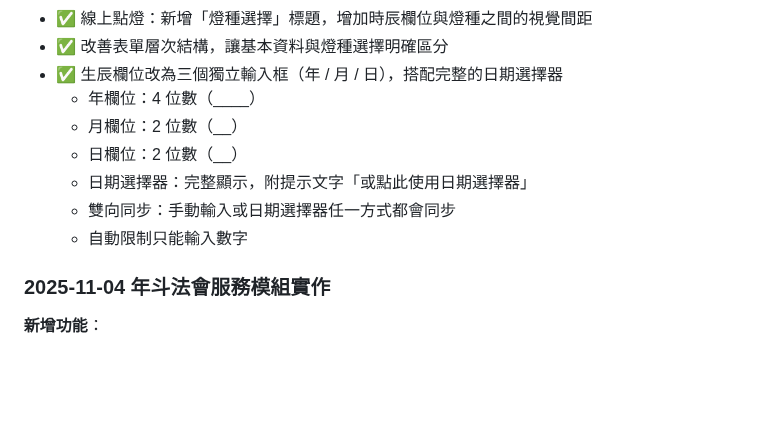
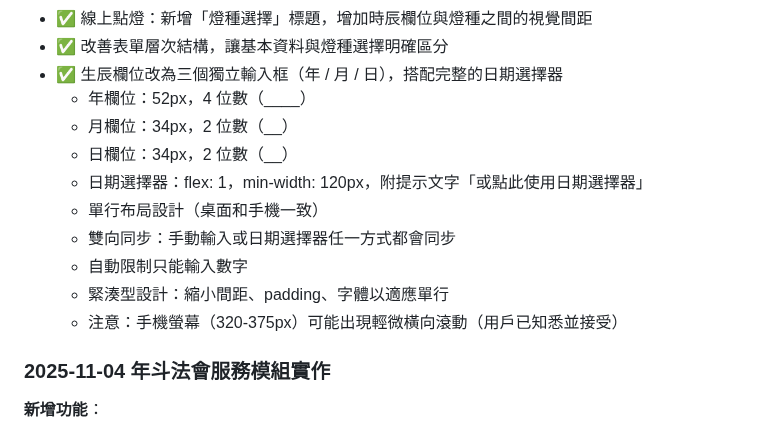
Before and after one commit to guimashan/platfrom, a Markdown page: replit.md, the part around the change. GitHub-like rendering; blank space fills up the shorter version.

Commit message:
Improve online lighting donation form with better date input
Update the online lighting donation form to enhance the date input fields, including adjustments to layout, sizing, and synchronization between manual input and the date picker.

Replit-Commit-Author: Agent
Replit-Commit-Session-Id: 60842fa9-d159-478a-b293-e19b29b78600
Replit-Commit-Checkpoint-Type: full_checkpoint
Replit-Commit-Event-Id: f9b78948-5f2f-42f3-80bc-1c25bfa615d3
Replit-Commit-Screenshot-Url: https://storage.googleapis.com/screenshot-production-us-central1/bcf7b88a-d8f0-4a2a-8924-0044e5aa9be7/60842fa9-d159-478a-b293-e19b29b78600/IPkTl31

```diff
--- a/replit.md
+++ b/replit.md
@@ -280,12 +280,15 @@ npm run emulators
 - ✅ 線上點燈：新增「燈種選擇」標題，增加時辰欄位與燈種之間的視覺間距
 - ✅ 改善表單層次結構，讓基本資料與燈種選擇明確區分
 - ✅ 生辰欄位改為三個獨立輸入框（年 / 月 / 日），搭配完整的日期選擇器
-  - 年欄位：4 位數（____）
-  - 月欄位：2 位數（__）
-  - 日欄位：2 位數（__）
-  - 日期選擇器：完整顯示，附提示文字「或點此使用日期選擇器」
+  - 年欄位：52px，4 位數（____）
+  - 月欄位：34px，2 位數（__）
+  - 日欄位：34px，2 位數（__）
+  - 日期選擇器：flex: 1，min-width: 120px，附提示文字「或點此使用日期選擇器」
+  - 單行布局設計（桌面和手機一致）
   - 雙向同步：手動輸入或日期選擇器任一方式都會同步
   - 自動限制只能輸入數字
+  - 緊湊型設計：縮小間距、padding、字體以適應單行
+  - 注意：手機螢幕（320-375px）可能出現輕微橫向滾動（用戶已知悉並接受）
 
 ### 2025-11-04 年斗法會服務模組實作
 
```
